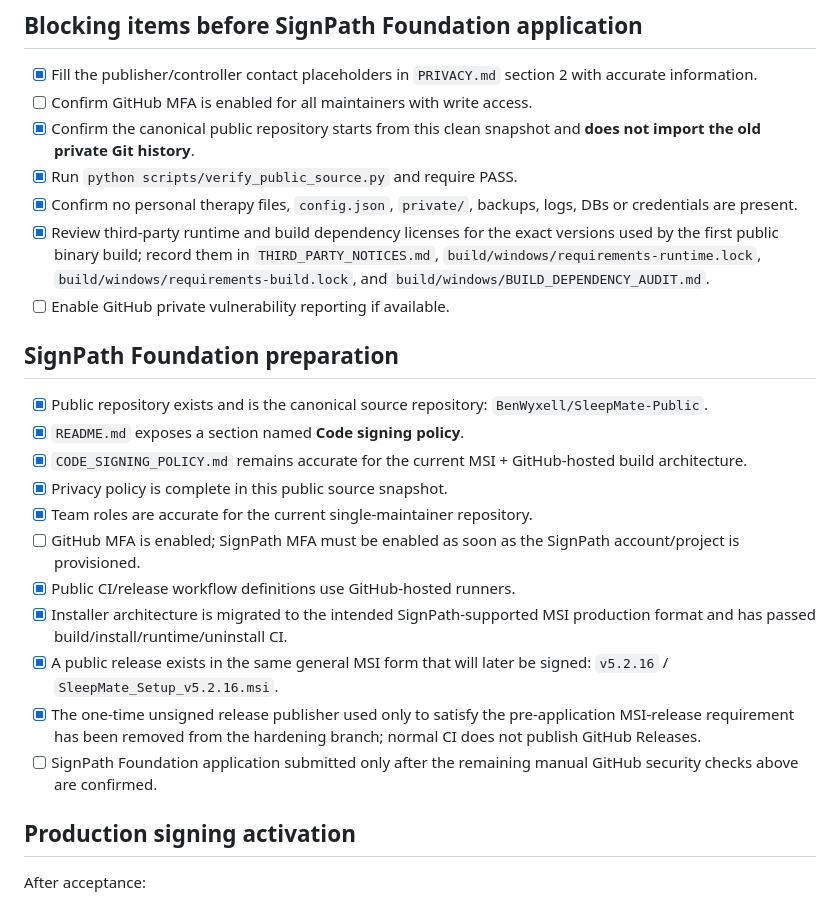
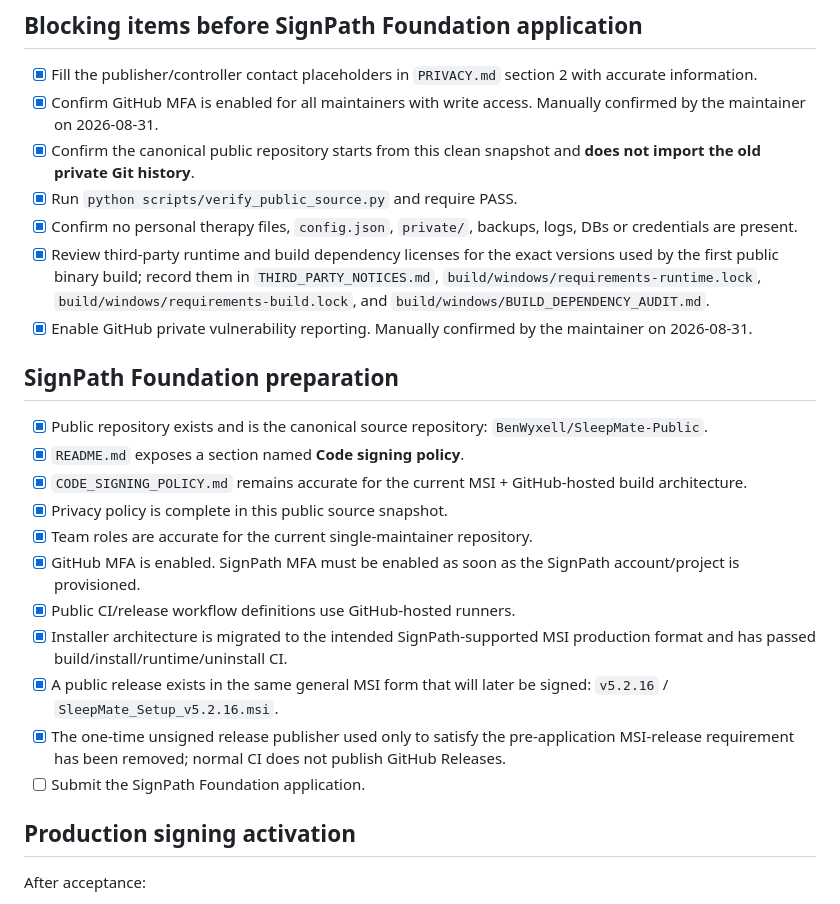
Before and after one commit to BenWyxell/SleepMate-Public, a Markdown page: PUBLICATION_CHECKLIST.md, the part around the change. Rendered like a GitHub page.

Commit message:
Record confirmed GitHub security prerequisites

```diff
--- a/PUBLICATION_CHECKLIST.md
+++ b/PUBLICATION_CHECKLIST.md
@@ -5,12 +5,12 @@ The canonical public repository and the first public MSI-form Windows candidate
 ## Blocking items before SignPath Foundation application
 
 - [x] Fill the publisher/controller contact placeholders in `PRIVACY.md` section 2 with accurate information.
-- [ ] Confirm GitHub MFA is enabled for all maintainers with write access.
+- [x] Confirm GitHub MFA is enabled for all maintainers with write access. Manually confirmed by the maintainer on 2026-08-31.
 - [x] Confirm the canonical public repository starts from this clean snapshot and **does not import the old private Git history**.
 - [x] Run `python scripts/verify_public_source.py` and require PASS.
 - [x] Confirm no personal therapy files, `config.json`, `private/`, backups, logs, DBs or credentials are present.
 - [x] Review third-party runtime and build dependency licenses for the exact versions used by the first public binary build; record them in `THIRD_PARTY_NOTICES.md`, `build/windows/requirements-runtime.lock`, `build/windows/requirements-build.lock`, and `build/windows/BUILD_DEPENDENCY_AUDIT.md`.
-- [ ] Enable GitHub private vulnerability reporting if available.
+- [x] Enable GitHub private vulnerability reporting. Manually confirmed by the maintainer on 2026-08-31.
 
 ## SignPath Foundation preparation
 
@@ -19,12 +19,12 @@ The canonical public repository and the first public MSI-form Windows candidate
 - [x] `CODE_SIGNING_POLICY.md` remains accurate for the current MSI + GitHub-hosted build architecture.
 - [x] Privacy policy is complete in this public source snapshot.
 - [x] Team roles are accurate for the current single-maintainer repository.
-- [ ] GitHub MFA is enabled; SignPath MFA must be enabled as soon as the SignPath account/project is provisioned.
+- [x] GitHub MFA is enabled. SignPath MFA must be enabled as soon as the SignPath account/project is provisioned.
 - [x] Public CI/release workflow definitions use GitHub-hosted runners.
 - [x] Installer architecture is migrated to the intended SignPath-supported MSI production format and has passed build/install/runtime/uninstall CI.
 - [x] A public release exists in the same general MSI form that will later be signed: `v5.2.16` / `SleepMate_Setup_v5.2.16.msi`.
-- [x] The one-time unsigned release publisher used only to satisfy the pre-application MSI-release requirement has been removed from the hardening branch; normal CI does not publish GitHub Releases.
-- [ ] SignPath Foundation application submitted only after the remaining manual GitHub security checks above are confirmed.
+- [x] The one-time unsigned release publisher used only to satisfy the pre-application MSI-release requirement has been removed; normal CI does not publish GitHub Releases.
+- [ ] Submit the SignPath Foundation application.
 
 ## Production signing activation
 
```
